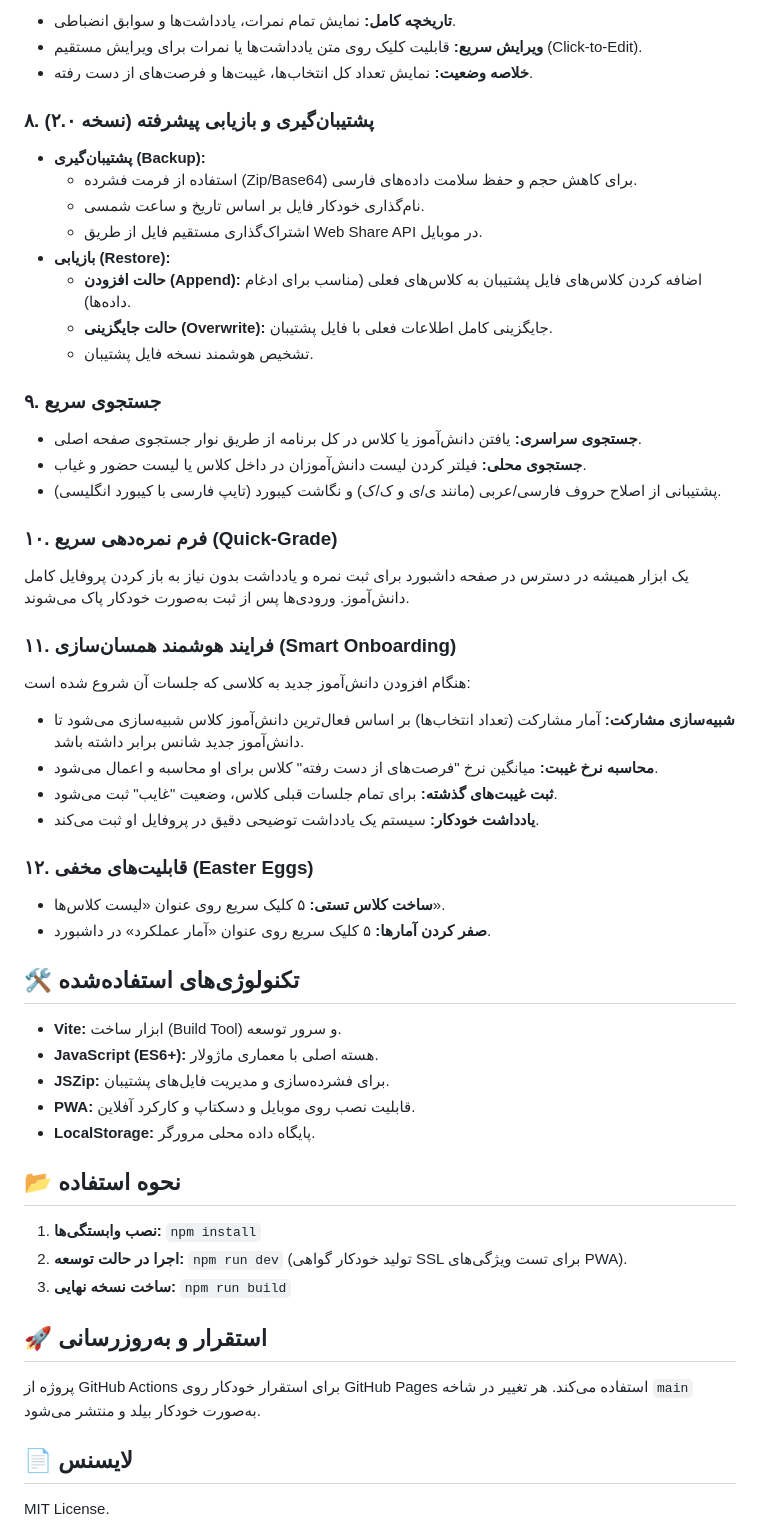
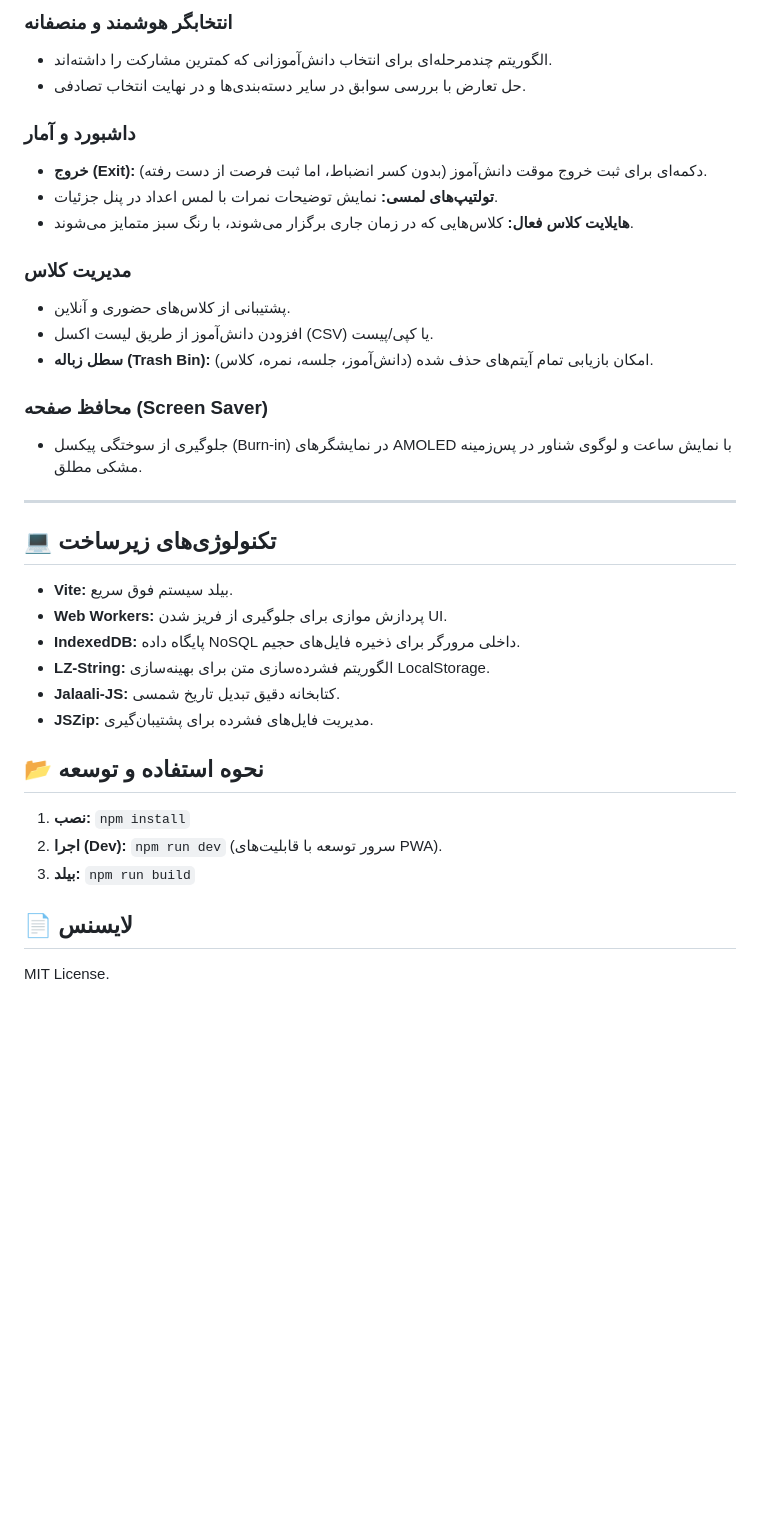
Before and after one commit to abouzar-zanganeh/student-picker, a Markdown page: GEMINI.md, the part around the change printed below. GitHub-like rendering; blank space fills up the shorter version.

```diff
--- a/GEMINI.md
+++ b/GEMINI.md
@@ -70,59 +60,37 @@
 
-* **تاریخچه کامل:** نمایش تمام نمرات، یادداشت‌ها و سوابق انضباطی.
-* **ویرایش سریع:** قابلیت کلیک روی متن یادداشت‌ها یا نمرات برای ویرایش مستقیم (Click-to-Edit).
-* **خلاصه وضعیت:** نمایش تعداد کل انتخاب‌ها، غیبت‌ها و فرصت‌های از دست رفته.
+### **انتخابگر هوشمند و منصفانه**
+* الگوریتم چندمرحله‌ای برای انتخاب دانش‌آموزانی که کمترین مشارکت را داشته‌اند.
+* حل تعارض با بررسی سوابق در سایر دسته‌بندی‌ها و در نهایت انتخاب تصادفی.
 
-### **۸. پشتیبان‌گیری و بازیابی پیشرفته (نسخه ۲.۰)**
+### **داشبورد و آمار**
+* **خروج (Exit):** دکمه‌ای برای ثبت خروج موقت دانش‌آموز (بدون کسر انضباط، اما ثبت فرصت از دست رفته).
+* **تولتیپ‌های لمسی:** نمایش توضیحات نمرات با لمس اعداد در پنل جزئیات.
+* **هایلایت کلاس فعال:** کلاس‌هایی که در زمان جاری برگزار می‌شوند، با رنگ سبز متمایز می‌شوند.
 
-* **پشتیبان‌گیری (Backup):**
-    * استفاده از فرمت فشرده (Zip/Base64) برای کاهش حجم و حفظ سلامت داده‌های فارسی.
-    * نام‌گذاری خودکار فایل بر اساس تاریخ و ساعت شمسی.
-    * اشتراک‌گذاری مستقیم فایل از طریق Web Share API در موبایل.
-* **بازیابی (Restore):**
-    * **حالت افزودن (Append):** اضافه کردن کلاس‌های فایل پشتیبان به کلاس‌های فعلی (مناسب برای ادغام داده‌ها).
-    * **حالت جایگزینی (Overwrite):** جایگزینی کامل اطلاعات فعلی با فایل پشتیبان.
-    * تشخیص هوشمند نسخه فایل پشتیبان.
+### **مدیریت کلاس**
+* پشتیبانی از کلاس‌های حضوری و آنلاین.
+* افزودن دانش‌آموز از طریق لیست اکسل (CSV) یا کپی/پیست.
+* **سطل زباله (Trash Bin):** امکان بازیابی تمام آیتم‌های حذف شده (دانش‌آموز، جلسه، نمره، کلاس).
 
-### **۹. جستجوی سریع**
+### **محافظ صفحه (Screen Saver)**
+* جلوگیری از سوختگی پیکسل (Burn-in) در نمایشگرهای AMOLED با نمایش ساعت و لوگوی شناور در پس‌زمینه مشکی مطلق.
 
-* **جستجوی سراسری:** یافتن دانش‌آموز یا کلاس در کل برنامه از طریق نوار جستجوی صفحه اصلی.
-* **جستجوی محلی:** فیلتر کردن لیست دانش‌آموزان در داخل کلاس یا لیست حضور و غیاب.
-* پشتیبانی از اصلاح حروف فارسی/عربی (مانند ی/ی و ک/ک) و نگاشت کیبورد (تایپ فارسی با کیبورد انگلیسی).
+---
 
-### **۱۰. فرم نمره‌دهی سریع (Quick-Grade)**
+## **💻 تکنولوژی‌های زیرساخت**
 
-یک ابزار همیشه در دسترس در صفحه داشبورد برای ثبت نمره و یادداشت بدون نیاز به باز کردن پروفایل کامل دانش‌آموز. ورودی‌ها پس از ثبت به‌صورت خودکار پاک می‌شوند.
+* **Vite:** بیلد سیستم فوق سریع.
+* **Web Workers:** پردازش موازی برای جلوگیری از فریز شدن UI.
+* **IndexedDB:** پایگاه داده NoSQL داخلی مرورگر برای ذخیره فایل‌های حجیم.
+* **LZ-String:** الگوریتم فشرده‌سازی متن برای بهینه‌سازی LocalStorage.
+* **Jalaali-JS:** کتابخانه دقیق تبدیل تاریخ شمسی.
+* **JSZip:** مدیریت فایل‌های فشرده برای پشتیبان‌گیری.
 
-### **۱۱. فرایند هوشمند همسان‌سازی (Smart Onboarding)**
+## **📂 نحوه استفاده و توسعه**
 
-هنگام افزودن دانش‌آموز جدید به کلاسی که جلسات آن شروع شده است:
-* **شبیه‌سازی مشارکت:** آمار مشارکت (تعداد انتخاب‌ها) بر اساس فعال‌ترین دانش‌آموز کلاس شبیه‌سازی می‌شود تا دانش‌آموز جدید شانس برابر داشته باشد.
-* **محاسبه نرخ غیبت:** میانگین نرخ "فرصت‌های از دست رفته" کلاس برای او محاسبه و اعمال می‌شود.
-* **ثبت غیبت‌های گذشته:** برای تمام جلسات قبلی کلاس، وضعیت "غایب" ثبت می‌شود.
-* **یادداشت خودکار:** سیستم یک یادداشت توضیحی دقیق در پروفایل او ثبت می‌کند.
-
-### **۱۲. قابلیت‌های مخفی (Easter Eggs)**
-
-* **ساخت کلاس تستی:** ۵ کلیک سریع روی عنوان «لیست کلاس‌ها».
-* **صفر کردن آمارها:** ۵ کلیک سریع روی عنوان «آمار عملکرد» در داشبورد.
-
-## **🛠️ تکنولوژی‌های استفاده‌شده**
-
-* **Vite:** ابزار ساخت (Build Tool) و سرور توسعه.
-* **JavaScript (ES6+):** هسته اصلی با معماری ماژولار.
-* **JSZip:** برای فشرده‌سازی و مدیریت فایل‌های پشتیبان.
-* **PWA:** قابلیت نصب روی موبایل و دسکتاپ و کارکرد آفلاین.
-* **LocalStorage:** پایگاه داده محلی مرورگر.
-
-## **📂 نحوه استفاده**
-
-1.  **نصب وابستگی‌ها:** `npm install`
-2.  **اجرا در حالت توسعه:** `npm run dev` (تولید خودکار گواهی SSL برای تست ویژگی‌های PWA).
-3.  **ساخت نسخه نهایی:** `npm run build`
-
-## **🚀 استقرار و به‌روزرسانی**
-
-پروژه از GitHub Actions برای استقرار خودکار روی GitHub Pages استفاده می‌کند. هر تغییر در شاخه `main` به‌صورت خودکار بیلد و منتشر می‌شود.
+1.  **نصب:** `npm install`
+2.  **اجرا (Dev):** `npm run dev` (سرور توسعه با قابلیت‌های PWA).
+3.  **بیلد:** `npm run build`
 
 ## **📄 لایسنس**
 MIT License.
```
Also changed, not shown: other parts of GEMINI.md (+35 -45 lines).
